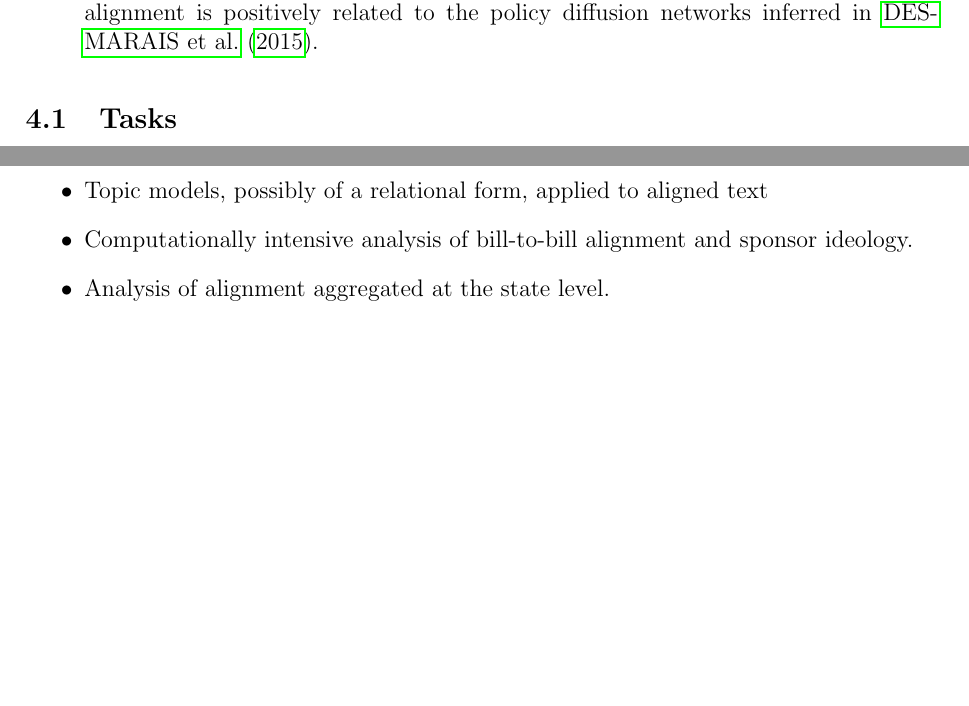
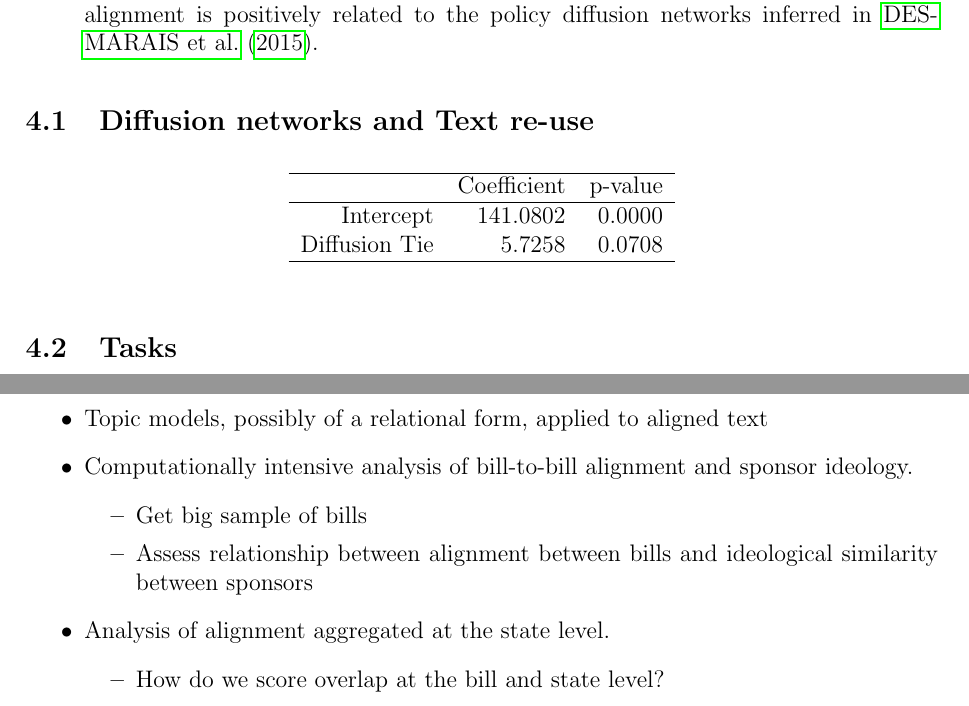
Before and after one commit to desmarais-lab/text_reuse, a LaTeX paper (manuscript/text_reuse.tex): two parts of page 6 of 7, joined at a grey line, cut so that both start at the same text, the shorter picture padded with empty space. Compiled offline with pdfLaTeX.

Commit message:
added results from diffusion analysis and cleaned up data list

```diff
--- a/manuscript/text_reuse.tex
+++ b/manuscript/text_reuse.tex
@@ -186,6 +186,19 @@ We additionally construct a validation dataset of equivalent bills from informat
 \item We conduct a state-level analysis to see whether the volume of state-to-state text alignment is positively related to the policy diffusion networks inferred in \citet{desmarais2015}.
 \end{itemize}
 
+\subsection{Diffusion networks and Text re-use}
+
+\begin{table}[ht]
+\centering
+\begin{tabular}{rrr}
+  \hline
+ & Coefficient & p-value \\
+  \hline
+Intercept & 141.0802 & 0.0000 \\
+  Diffusion Tie & 5.7258 & 0.0708 \\
+   \hline
+\end{tabular}
+\end{table}
 
 \subsection{Tasks}
 \begin{itemize}
@@ -206,7 +219,14 @@ We additionally construct a validation dataset of equivalent bills from informat
 \end{itemize}
 \item Topic models, possibly of a relational form, applied to aligned text
 \item Computationally intensive analysis of bill-to-bill alignment and sponsor ideology.
+\begin{itemize}
+\item Get big sample of bills
+\item Assess relationship between alignment between bills and ideological similarity between sponsors
+\end{itemize}
 \item Analysis of alignment aggregated at the state level.
+\begin{itemize}
+\item How do we score overlap at the bill and state level?
+\end{itemize}
 
 \end{itemize}
 
```
Also changed, not shown: manuscript/text_reuse.tex (10 more changed lines), 1 other file.
